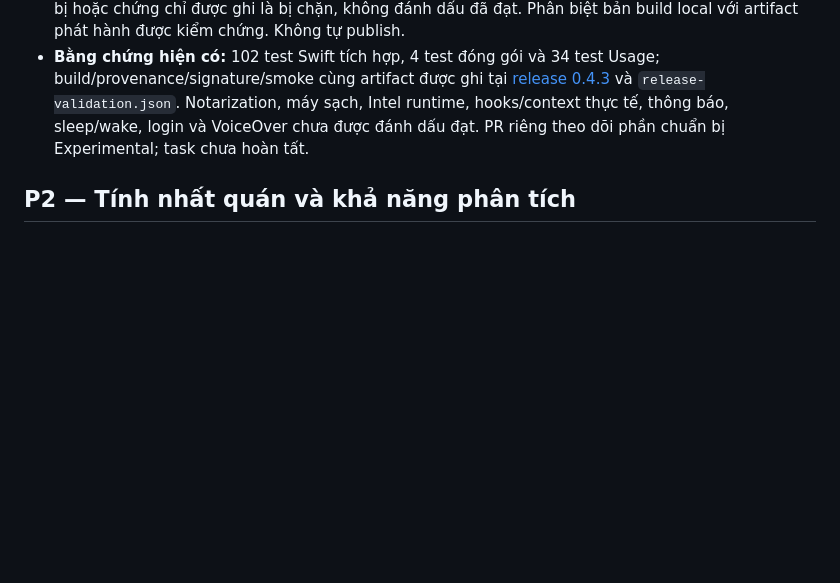
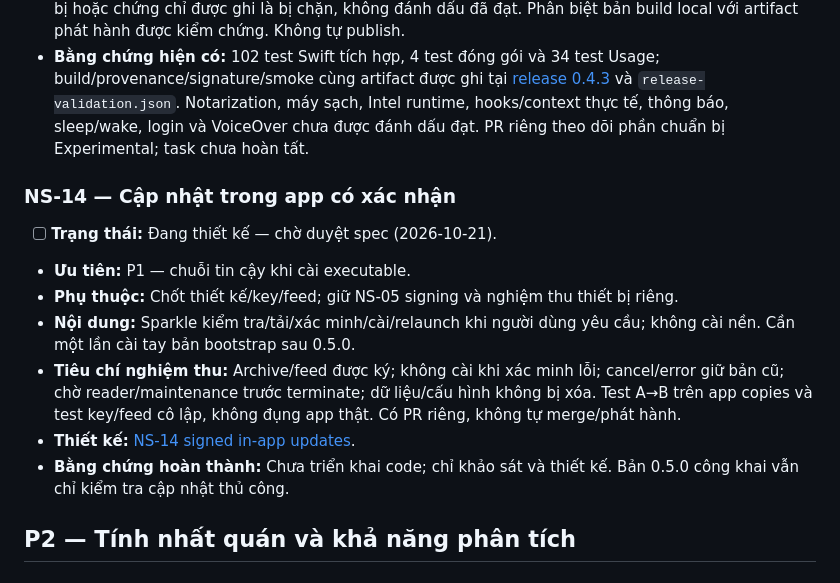
Before and after one commit to longlonglong173/no-short, a Markdown page: docs/BACKLOG.md, the part around the change. GitHub-like rendering; blank space fills up the shorter version.

Commit message:
docs: design user-confirmed signed in-app updates (NS-14)

```diff
--- a/docs/BACKLOG.md
+++ b/docs/BACKLOG.md
@@ -55,6 +55,16 @@ task khi có yêu cầu của người dùng.
 - **Nội dung:** Theo dõi riêng notarization, cài đặt trên máy sạch, Intel, hooks/context Claude thực tế, thông báo macOS, sleep/wake, login và VoiceOver.
 - **Tiêu chí nghiệm thu:** Mỗi kiểm tra ghi phiên bản, môi trường, kết quả và bằng chứng. Thiếu thiết bị hoặc chứng chỉ được ghi là bị chặn, không đánh dấu đã đạt. Phân biệt bản build local với artifact phát hành được kiểm chứng. Không tự publish.
 - **Bằng chứng hiện có:** 102 test Swift tích hợp, 4 test đóng gói và 34 test Usage; build/provenance/signature/smoke cùng artifact được ghi tại [release 0.4.3](releases/0.4.3.md) và `release-validation.json`. Notarization, máy sạch, Intel runtime, hooks/context thực tế, thông báo, sleep/wake, login và VoiceOver chưa được đánh dấu đạt. PR riêng theo dõi phần chuẩn bị Experimental; task chưa hoàn tất.
+
+### NS-14 — Cập nhật trong app có xác nhận
+
+- [ ] **Trạng thái:** Đang thiết kế — chờ duyệt spec (2026-10-21).
+- **Ưu tiên:** P1 — chuỗi tin cậy khi cài executable.
+- **Phụ thuộc:** Chốt thiết kế/key/feed; giữ NS-05 signing và nghiệm thu thiết bị riêng.
+- **Nội dung:** Sparkle kiểm tra/tải/xác minh/cài/relaunch khi người dùng yêu cầu; không cài nền. Cần một lần cài tay bản bootstrap sau 0.5.0.
+- **Tiêu chí nghiệm thu:** Archive/feed được ký; không cài khi xác minh lỗi; cancel/error giữ bản cũ; chờ reader/maintenance trước terminate; dữ liệu/cấu hình không bị xóa. Test A→B trên app copies và test key/feed cô lập, không đụng app thật. Có PR riêng, không tự merge/phát hành.
+- **Thiết kế:** [NS-14 signed in-app updates](superpowers/specs/2026-10-21-ns14-signed-in-app-updates-design.md).
+- **Bằng chứng hoàn thành:** Chưa triển khai code; chỉ khảo sát và thiết kế. Bản 0.5.0 công khai vẫn chỉ kiểm tra cập nhật thủ công.
 
 ## P2 — Tính nhất quán và khả năng phân tích
 
```
Also changed, not shown: 1 other file.
